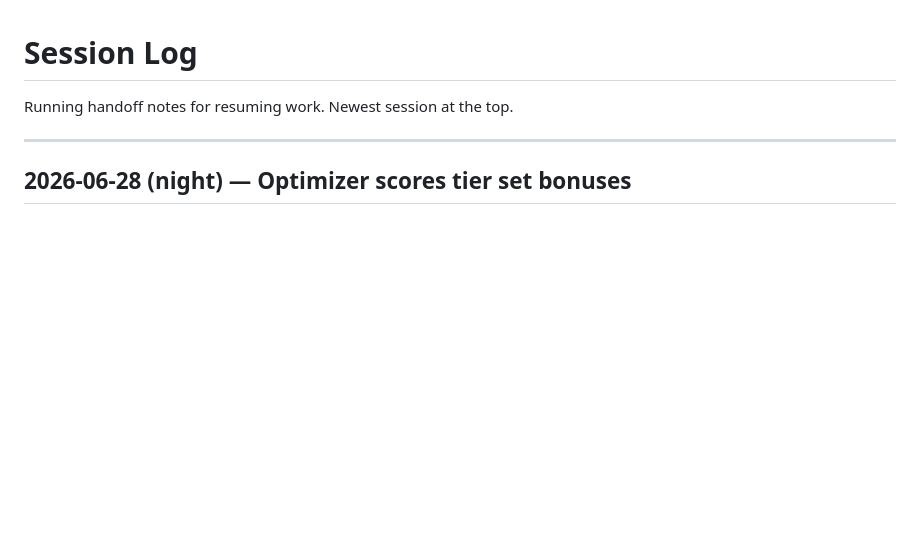
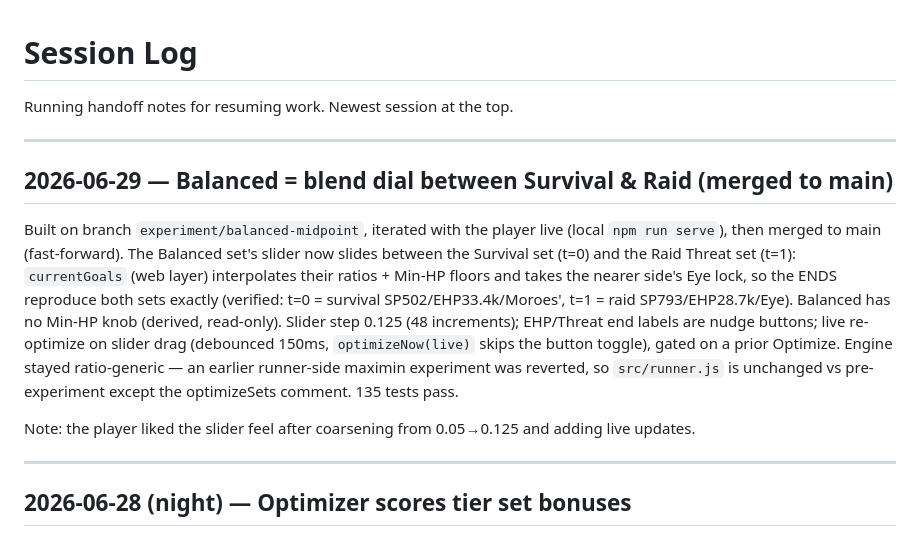
Before and after one commit to NPC6388/Lollerskates-Tankadin-Gear-Sim, a Markdown page: SESSION_LOG.md, the part around the change. Rendered like a GitHub page; blank space fills up the shorter version.

Commit message:
docs: changelog/session-log for the Balanced blend-dial feature (merged)
Co-Authored-By: Claude Opus 4.8 <noreply@anthropic.com>

```diff
--- a/SESSION_LOG.md
+++ b/SESSION_LOG.md
@@ -1,6 +1,22 @@
 # Session Log
 
 Running handoff notes for resuming work. Newest session at the top.
+
+---
+
+## 2026-06-29 — Balanced = blend dial between Survival & Raid (merged to main)
+
+Built on branch `experiment/balanced-midpoint`, iterated with the player live (local `npm run serve`),
+then merged to main (fast-forward). The Balanced set's slider now slides between the Survival set
+(t=0) and the Raid Threat set (t=1): `currentGoals` (web layer) interpolates their ratios + Min-HP
+floors and takes the nearer side's Eye lock, so the ENDS reproduce both sets exactly (verified: t=0 =
+survival SP502/EHP33.4k/Moroes', t=1 = raid SP793/EHP28.7k/Eye). Balanced has no Min-HP knob (derived,
+read-only). Slider step 0.125 (48 increments); EHP/Threat end labels are nudge buttons; live
+re-optimize on slider drag (debounced 150ms, `optimizeNow(live)` skips the button toggle), gated on a
+prior Optimize. Engine stayed ratio-generic — an earlier runner-side maximin experiment was reverted,
+so `src/runner.js` is unchanged vs pre-experiment except the optimizeSets comment. 135 tests pass.
+
+Note: the player liked the slider feel after coarsening from 0.05→0.125 and adding live updates.
 
 ---
 
```
Also changed, not shown: CHANGELOG.md (+10 -0 lines).
